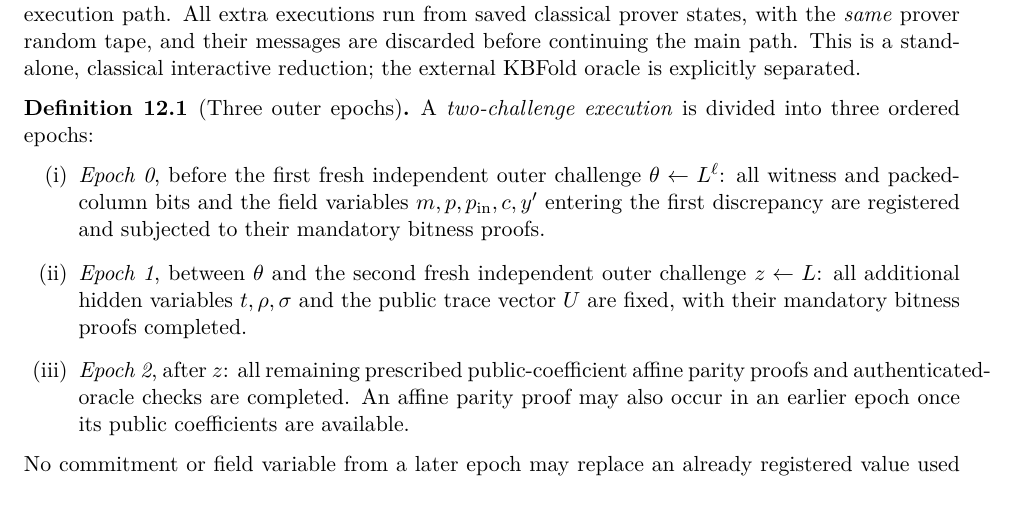
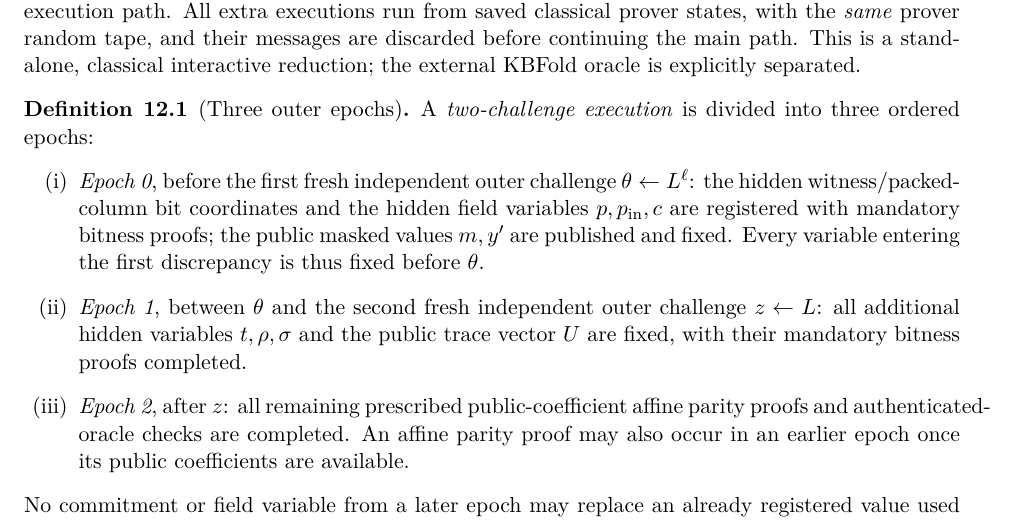
Before and after one commit to qoosmo/kbfold, a LaTeX paper (paper/zk-extension/main.tex, which reads paper/zk-extension/sections/12a-checkpoints.tex): part of page 156 of 167, cut so that both start at the same text. Compiled offline with pdfLaTeX.

Commit message:
Clarify Epoch 0 public vs committed hidden values in Chapter 12 extractor schedule

```diff
--- a/paper/zk-extension/sections/12a-checkpoints.tex
+++ b/paper/zk-extension/sections/12a-checkpoints.tex
@@ -14,11 +14,13 @@ A \emph{two-challenge execution} is divided into
 three ordered epochs:
 \begin{enumerate}[label=\textup{(\roman*)}]
 \item \emph{Epoch 0}, before the first fresh independent
-outer challenge $\theta\leftarrow L^\ell$: all
-witness and packed-column bits and the field variables
-$m,p,p_{\rm in},c,y'$ entering the first discrepancy
-are registered and subjected to their mandatory
-bitness proofs.
+outer challenge $\theta\leftarrow L^\ell$:
+the hidden witness/packed-column bit coordinates
+and the hidden field variables $p,p_{\rm in},c$
+are registered with mandatory bitness proofs;
+the public masked values $m,y'$ are published
+and fixed. Every variable entering the first
+discrepancy is thus fixed before $\theta$.
 \item \emph{Epoch 1}, between $\theta$ and the second
 fresh independent outer challenge $z\leftarrow L$:
 all additional hidden variables $t,\rho,\sigma$
```
